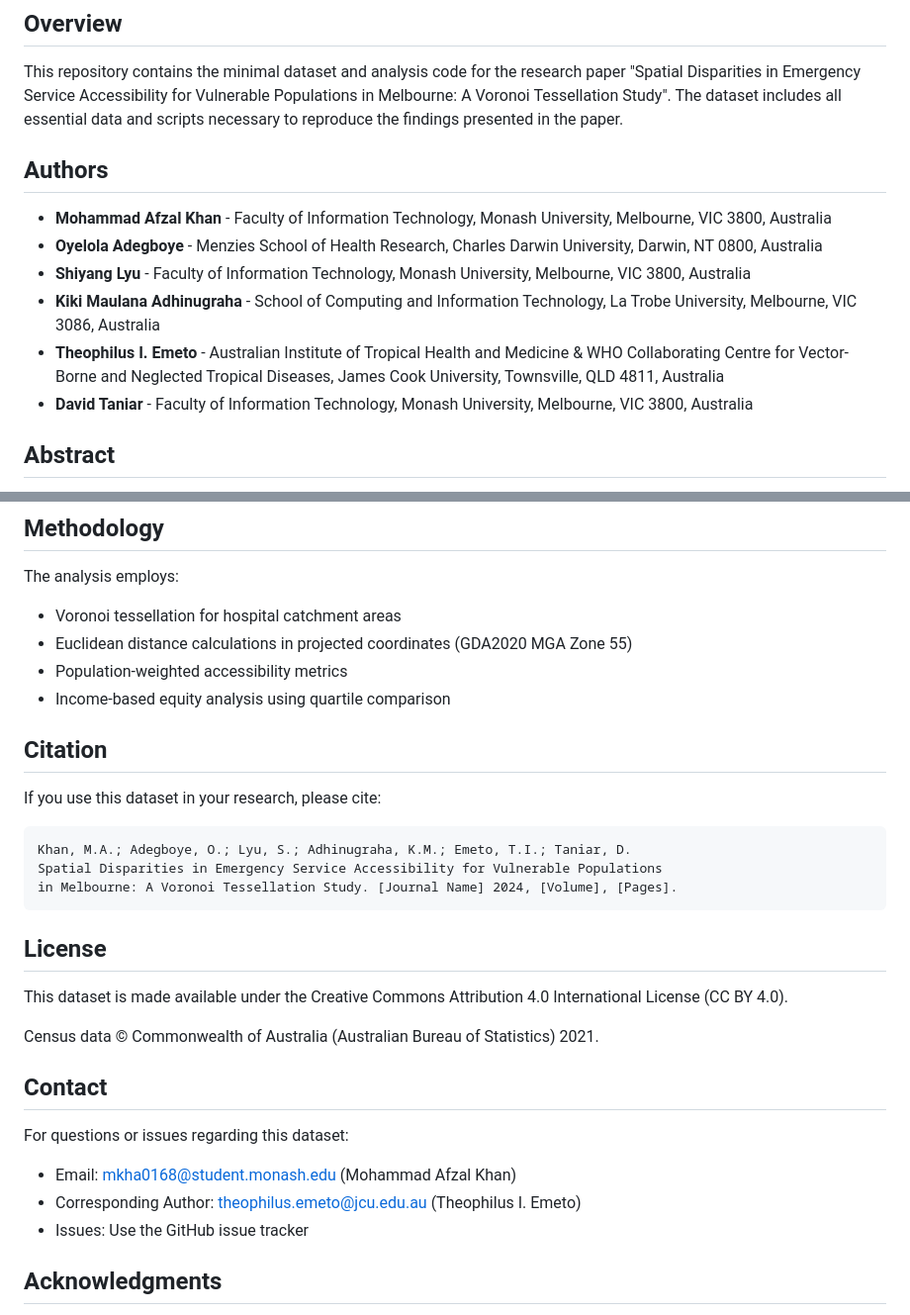
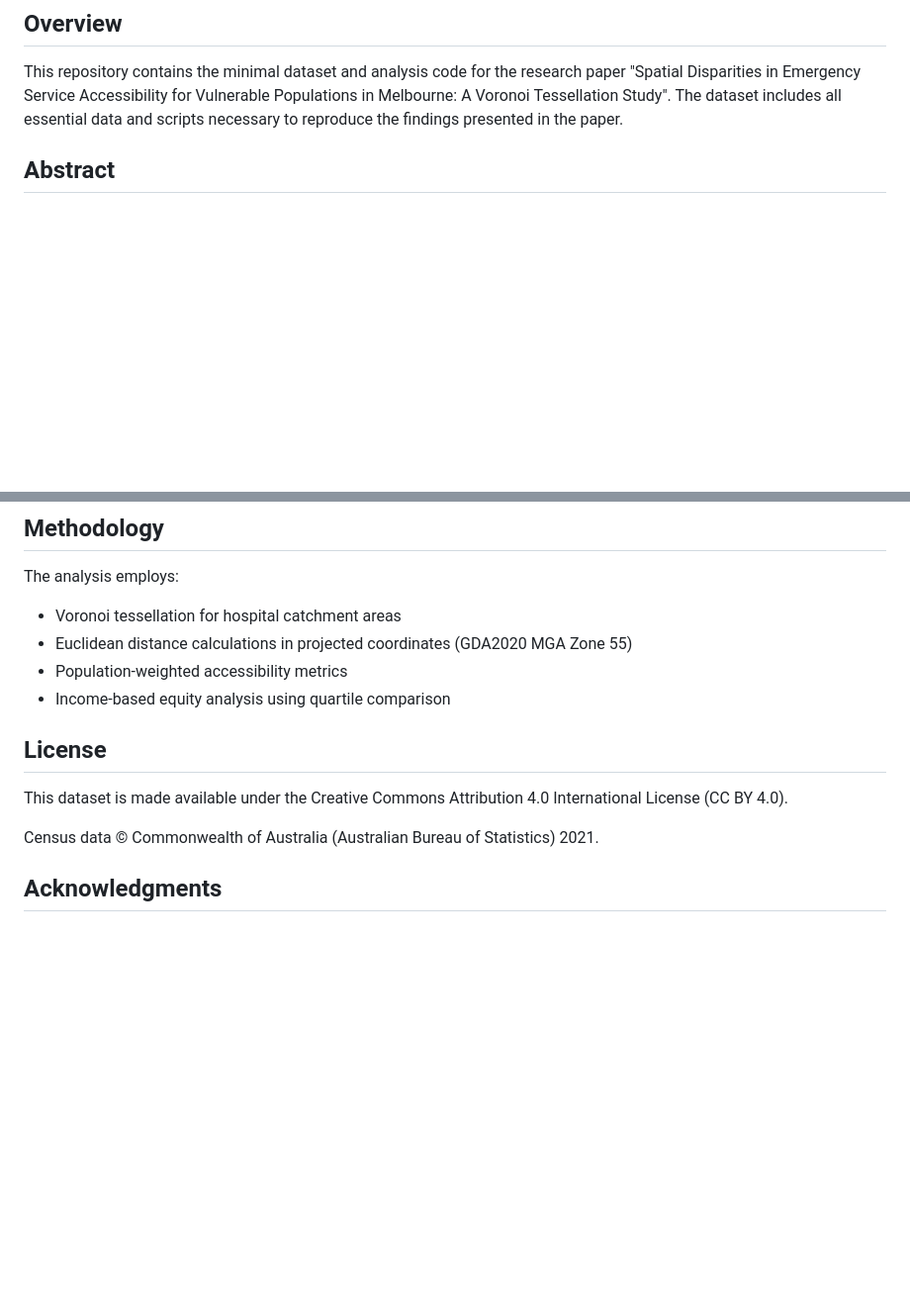
Before and after one commit to afzal0/emergency-health-services-dataset, a Markdown page: README.md, 2 parts joined by grey strips. Shown at 99% size. Rendered like a GitHub page; blank space fills up the shorter version.

````diff
--- a/README.md
+++ b/README.md
@@ -3,15 +3,6 @@
 ## Overview
 
 This repository contains the minimal dataset and analysis code for the research paper "Spatial Disparities in Emergency Service Accessibility for Vulnerable Populations in Melbourne: A Voronoi Tessellation Study". The dataset includes all essential data and scripts necessary to reproduce the findings presented in the paper.
-
-## Authors
-
-- **Mohammad Afzal Khan** - Faculty of Information Technology, Monash University, Melbourne, VIC 3800, Australia
-- **Oyelola Adegboye** - Menzies School of Health Research, Charles Darwin University, Darwin, NT 0800, Australia
-- **Shiyang Lyu** - Faculty of Information Technology, Monash University, Melbourne, VIC 3800, Australia
-- **Kiki Maulana Adhinugraha** - School of Computing and Information Technology, La Trobe University, Melbourne, VIC 3086, Australia
-- **Theophilus I. Emeto** - Australian Institute of Tropical Health and Medicine & WHO Collaborating Centre for Vector-Borne and Neglected Tropical Diseases, James Cook University, Townsville, QLD 4811, Australia
-- **David Taniar** - Faculty of Information Technology, Monash University, Melbourne, VIC 3800, Australia
 
 
 ## Abstract
@@ -101,15 +92,6 @@ The analysis employs:
 - Population-weighted accessibility metrics
 - Income-based equity analysis using quartile comparison
 
-## Citation
-
-If you use this dataset in your research, please cite:
-
-```
-Khan, M.A.; Adegboye, O.; Lyu, S.; Adhinugraha, K.M.; Emeto, T.I.; Taniar, D.
-Spatial Disparities in Emergency Service Accessibility for Vulnerable Populations
-in Melbourne: A Voronoi Tessellation Study. [Journal Name] 2024, [Volume], [Pages].
-```
 
 ## License
 
@@ -117,12 +99,8 @@ This dataset is made available under the Creative Commons Attribution 4.0 Intern
 
 Census data © Commonwealth of Australia (Australian Bureau of Statistics) 2021.
 
-## Contact
 
-For questions or issues regarding this dataset:
-- Email: mkha0168@student.monash.edu (Mohammad Afzal Khan)
-- Corresponding Author: theophilus.emeto@jcu.edu.au (Theophilus I. Emeto)
-- Issues: Use the GitHub issue tracker
+
 
 ## Acknowledgments
 
````
